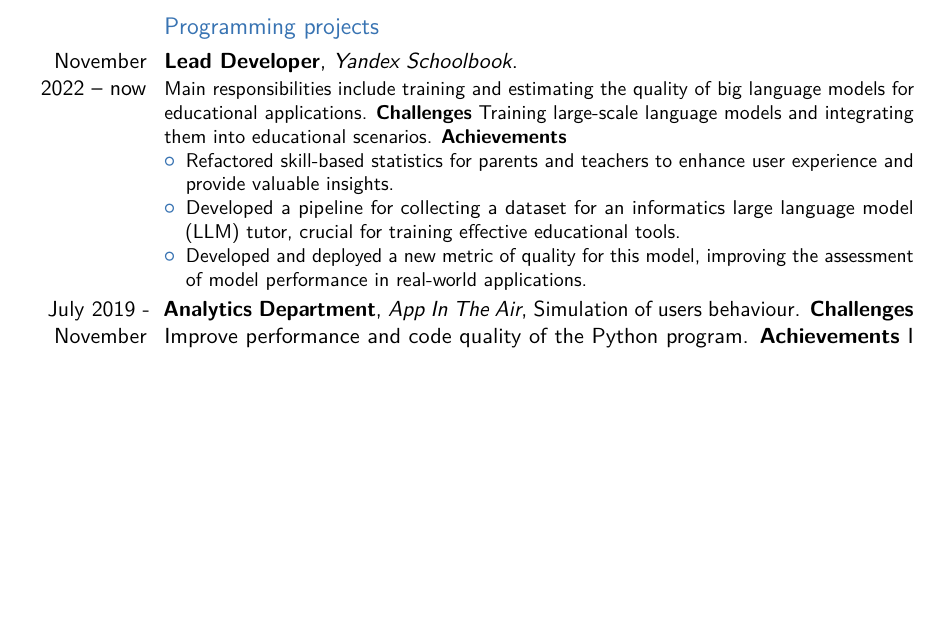
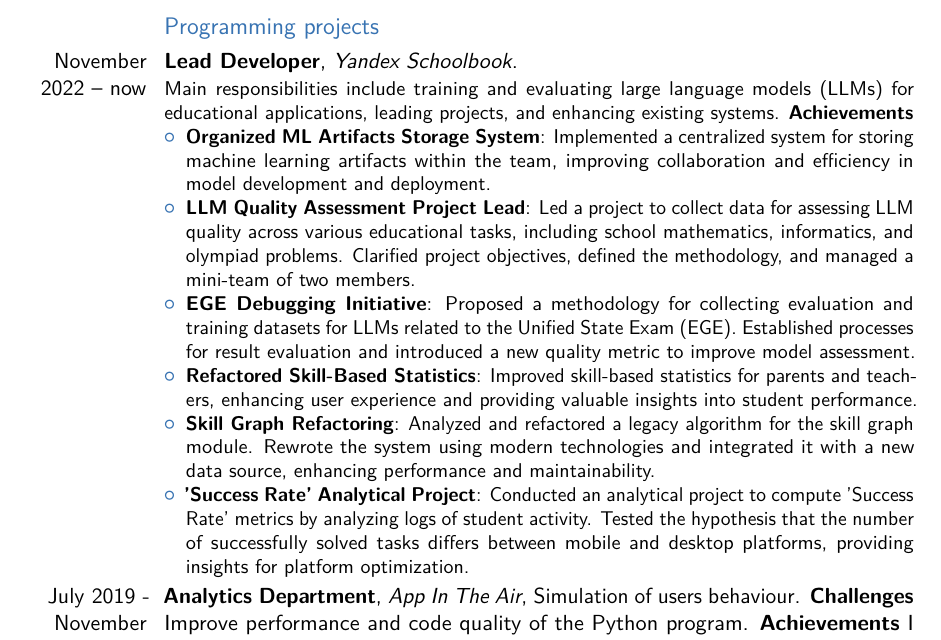
Before and after one commit to tarstars/cv, a LaTeX CV (cv_trushin_en.tex): part of page 2 of 4, cut so that both start at the same text, the shorter picture padded with empty space. Compiled offline with pdfLaTeX.

Commit message:
Yandex section is updated

```diff
--- a/cv_trushin_en.tex
+++ b/cv_trushin_en.tex
@@ -122,14 +122,16 @@
 \subsection{Programming projects}
 
 \cventry{November 2022 -- now}{Lead Developer}{Yandex Schoolbook}{}{}{
-Main responsibilities include training and estimating the quality of big language models for educational applications.
-\textbf{Challenges} Training large-scale language models and integrating them into educational scenarios.
-\textbf{Achievements}
-\begin{itemize}
-    \item Refactored skill-based statistics for parents and teachers to enhance user experience and provide valuable insights.
-    \item Developed a pipeline for collecting a dataset for an informatics large language model (LLM) tutor, crucial for training effective educational tools.
-    \item Developed and deployed a new metric of quality for this model, improving the assessment of model performance in real-world applications.
-\end{itemize}}
+ Main responsibilities include training and evaluating large language models (LLMs) for educational applications, leading projects, and enhancing existing systems. \textbf{Achievements}
+ \begin{itemize}
+    \item \textbf{Organized ML Artifacts Storage System}: Implemented a centralized system for storing machine learning artifacts within the team, improving collaboration and efficiency in model development and deployment.
+    \item \textbf{LLM Quality Assessment Project Lead}: Led a project to collect data for assessing LLM quality across various educational tasks, including school mathematics, informatics, and olympiad problems. Clarified project objectives, defined the methodology, and managed a mini-team of two members.
+    \item \textbf{EGE Debugging Initiative}: Proposed a methodology for collecting evaluation and training datasets for LLMs related to the Unified State Exam (EGE). Established processes for result evaluation and introduced a new quality metric to improve model assessment.
+    \item \textbf{Refactored Skill-Based Statistics}: Improved skill-based statistics for parents and teachers, enhancing user experience and providing valuable insights into student performance.
+    \item \textbf{Skill Graph Refactoring}: Analyzed and refactored a legacy algorithm for the skill graph module. Rewrote the system using modern technologies and integrated it with a new data source, enhancing performance and maintainability.
+    \item \textbf{'Success Rate' Analytical Project}: Conducted an analytical project to compute 'Success Rate' metrics by analyzing logs of student activity. Tested the hypothesis that the number of successfully solved tasks differs between mobile and desktop platforms, providing insights for platform optimization.
+ \end{itemize}
+}
 
 \cventry{July 2019 -  November 2022}{Analytics Department}{App In The Air}{Simulation of users behaviour.
 \textbf{Challenges} Improve performance and code quality of the Python program.
```
